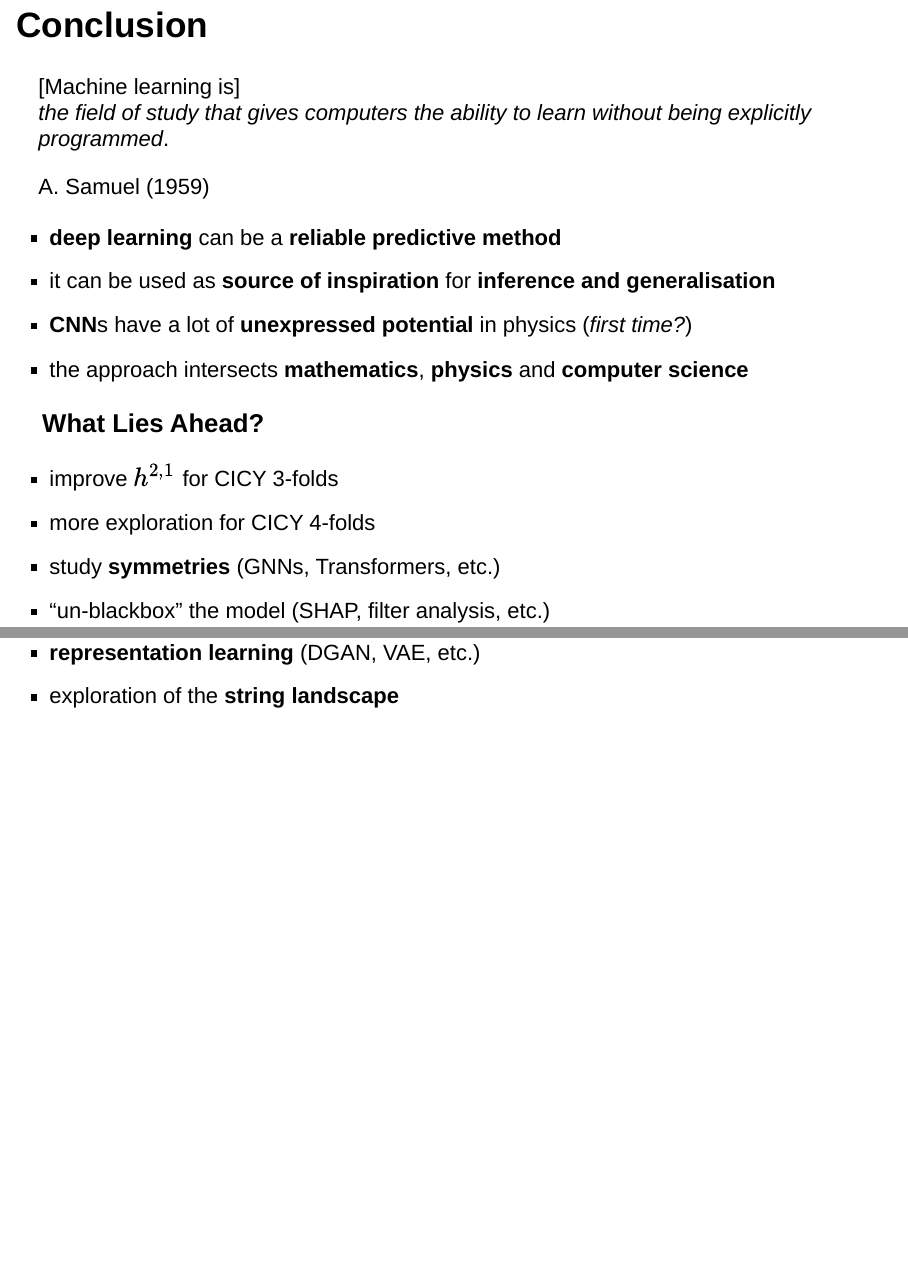
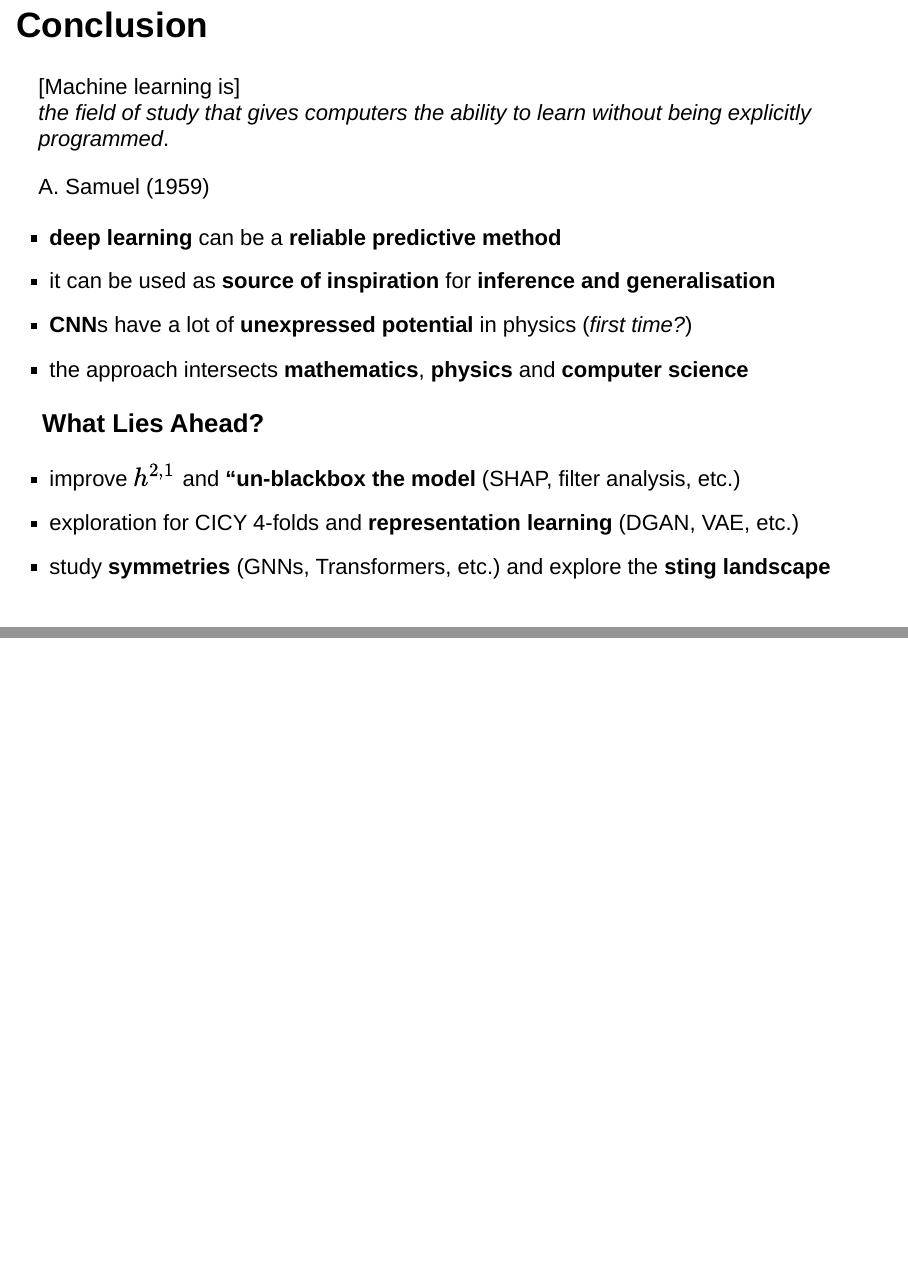
Before and after one commit to thesfinox/avogadro_2020, an R Markdown document (index.Rmd): pages 18 and 19 of 19, joined at a grey line. Rendered offline with R 4.5, knitr and Pandoc, with nearby package versions; drawn as Slidy slides in place of the format the file asks for; some code elsewhere in the file could not run offline.

Commit message:
Update layout of the last slide
Signed-off-by: Riccardo Finotello <riccardo.finotello@gmail.com>

```diff
--- a/index.Rmd
+++ b/index.Rmd
@@ -389,12 +388,5 @@ A. Samuel (1959)
 <div class="fcenter">
-- improve $h^{2,1}$ for CICY 3-folds
-- more exploration for CICY 4-folds
-- study **symmetries** (GNNs, Transformers, etc.)
+- improve $h^{2,1}$ and **"un-blackbox the model** (SHAP, filter analysis, etc.)
+- exploration for CICY 4-folds and **representation learning** (DGAN, VAE, etc.)
+- study **symmetries** (GNNs, Transformers, etc.) and explore the **sting landscape**
 </div>
-
-<div class="fcenter">
-- "un-blackbox" the model (SHAP, filter analysis, etc.)
-- **representation learning** (DGAN, VAE, etc.)
-- exploration of the **string landscape**
-</div>
-</div>
```
Also changed, not shown: index.Rmd (1 more changed lines).
